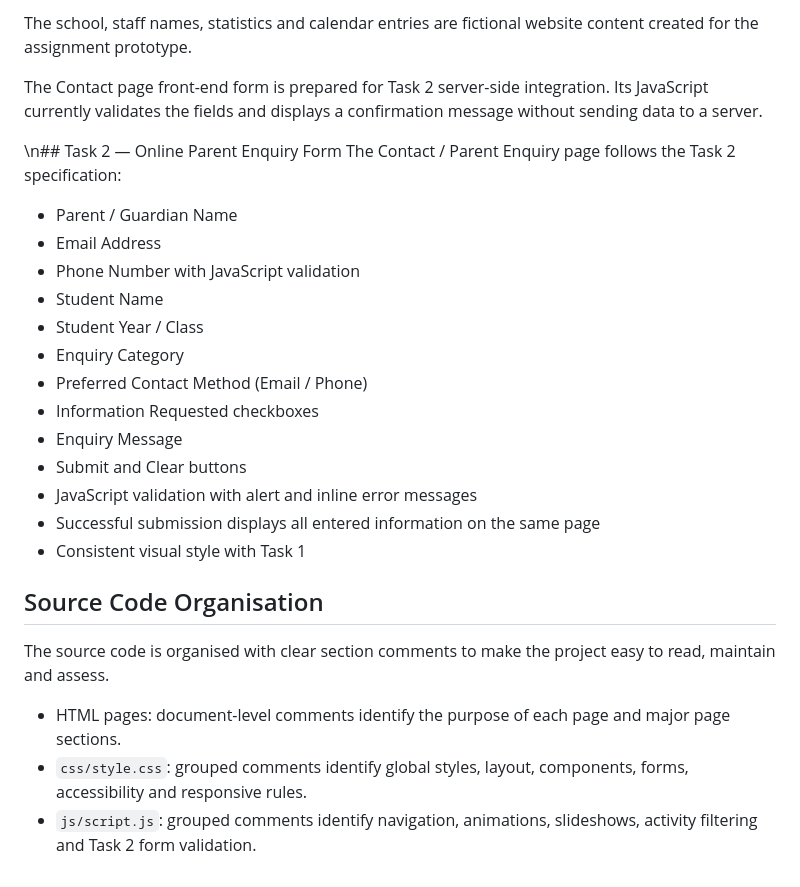
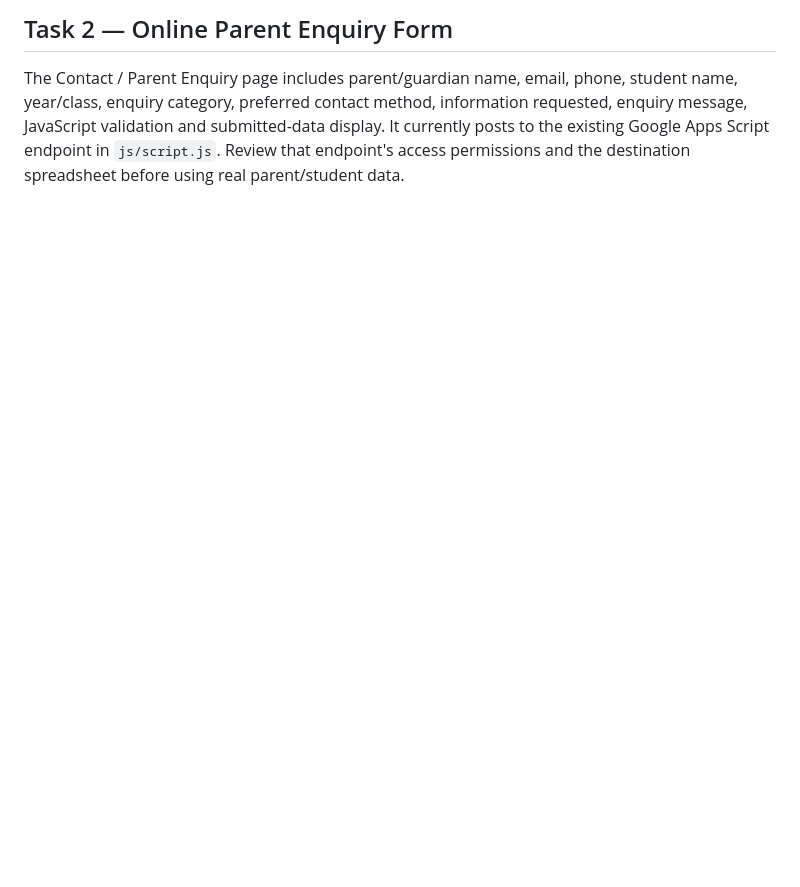
Before and after one commit to jimmy3953/MYwebsite, a Markdown page: README.md, the part around one of its changes. Rendered like a GitHub page; blank space fills up the shorter version.

```diff
--- a/README.md
+++ b/README.md
@@ -34,27 +38,3 @@ The site uses external image URLs from Unsplash so the prototype has realistic p
 
-The school, staff names, statistics and calendar entries are fictional website content created for the assignment prototype.
-
-The Contact page front-end form is prepared for Task 2 server-side integration. Its JavaScript currently validates the fields and displays a confirmation message without sending data to a server.
-
-\n## Task 2 — Online Parent Enquiry Form
-The Contact / Parent Enquiry page follows the Task 2 specification:
-- Parent / Guardian Name
-- Email Address
-- Phone Number with JavaScript validation
-- Student Name
-- Student Year / Class
-- Enquiry Category
-- Preferred Contact Method (Email / Phone)
-- Information Requested checkboxes
-- Enquiry Message
-- Submit and Clear buttons
-- JavaScript validation with alert and inline error messages
-- Successful submission displays all entered information on the same page
-- Consistent visual style with Task 1
-
-
-## Source Code Organisation
-The source code is organised with clear section comments to make the project easy to read, maintain and assess.
-- HTML pages: document-level comments identify the purpose of each page and major page sections.
-- `css/style.css`: grouped comments identify global styles, layout, components, forms, accessibility and responsive rules.
-- `js/script.js`: grouped comments identify navigation, animations, slideshows, activity filtering and Task 2 form validation.
+## Task 2 — Online Parent Enquiry Form
+The Contact / Parent Enquiry page includes parent/guardian name, email, phone, student name, year/class, enquiry category, preferred contact method, information requested, enquiry message, JavaScript validation and submitted-data display. It currently posts to the existing Google Apps Script endpoint in `js/script.js`. Review that endpoint's access permissions and the destination spreadsheet before using real parent/student data.
```
Also changed, not shown: other parts of README.md (+23 -19 lines).
